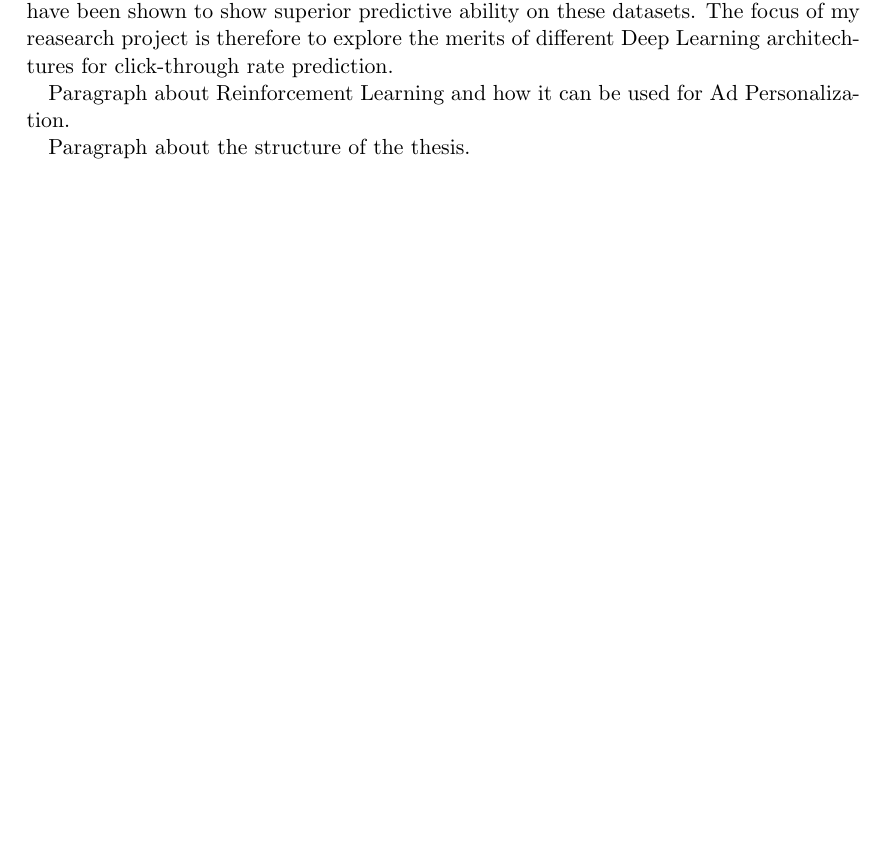
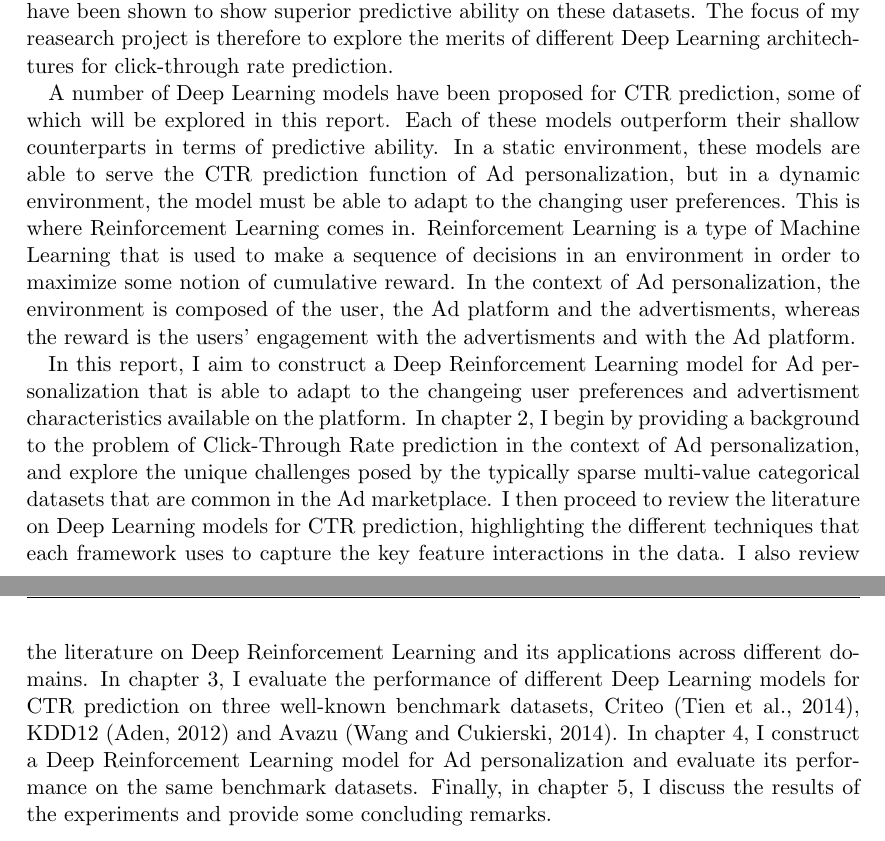
Before and after one commit to martinbatek/drl-ad-personalization, a LaTeX thesis (latex_report/main.tex): part of page 6 of 12 before the commit and two parts of pages 6 and 7 of 13 after it, the two joined at a grey line, cut so that both start at the same text, the shorter picture padded with empty space. Compiled offline with pdfLaTeX.

Commit message:
Intro pretty much done

```diff
--- a/latex_report/main.tex
+++ b/latex_report/main.tex
@@ -63,8 +63,21 @@ higher order feature interactions in the sparse multi-value categorical Ad Marke
 shown to show superior predictive ability on these datasets. The focus of my reasearch project is therefore to explore the merits of different Deep
 Learning architechtures for click-through rate prediction.
 
-Paragraph about Reinforcement Learning and how it can be used for Ad Personalization.
+A number of Deep Learning models have been proposed for CTR prediction, some of which will be explored in this report. Each of these models
+outperform their shallow counterparts in terms of predictive ability. In a static environment, these models are able to serve the CTR prediction
+function of Ad personalization, but in a dynamic environment, the model must be able to adapt to the changing user preferences. This is where
+Reinforcement Learning comes in. Reinforcement Learning is a type of Machine Learning that is used to make a sequence of decisions in an environment
+in order to maximize some notion of cumulative reward. In the context of Ad personalization, the environment is composed of the user, the Ad platform
+and the advertisments, whereas the reward is the users' engagement with the advertisments and with the Ad platform.
 
-Paragraph about the structure of the thesis.
+In this report, I aim to construct a Deep Reinforcement Learning model for Ad personalization that is able to adapt to the changeing user preferences
+and advertisment characteristics available on the platform. In chapter~\ref{chap:background}, I begin by providing a background to the problem
+of Click-Through Rate prediction in the context of Ad personalization, and explore the unique challenges posed by the typically sparse multi-value
+categorical datasets that are common in the Ad marketplace. I then proceed to review the literature on Deep Learning models for CTR prediction, highlighting
+the different techniques that each framework uses to capture the key feature interactions in the data. I also review the literature on Deep Reinforcement
+Learning and its applications across different domains. In chapter \ref{chap:deep-ctr-model-evaluation}, I evaluate the performance of different
+Deep Learning models for CTR prediction on three well-known benchmark datasets, Criteo \citep{RefWorks:tien2014display}, KDD12 \citep{RefWorks:aden2012kdd}
+and Avazu \citep{RefWorks:wang2014click-through}. In chapter~\ref{chap:deep-rl-for-ad-personalization}, I construct a Deep Reinforcement Learning model for Ad personalization and evaluate its performance
+on the same benchmark datasets. Finally, in chapter~\ref{chap:discussion}, I discuss the results of the experiments and provide some concluding remarks.
 
 \chapter{Background}
```
Also changed, not shown: latex_report/main.pdf, latex_report/main.tex (4 more changed lines).
